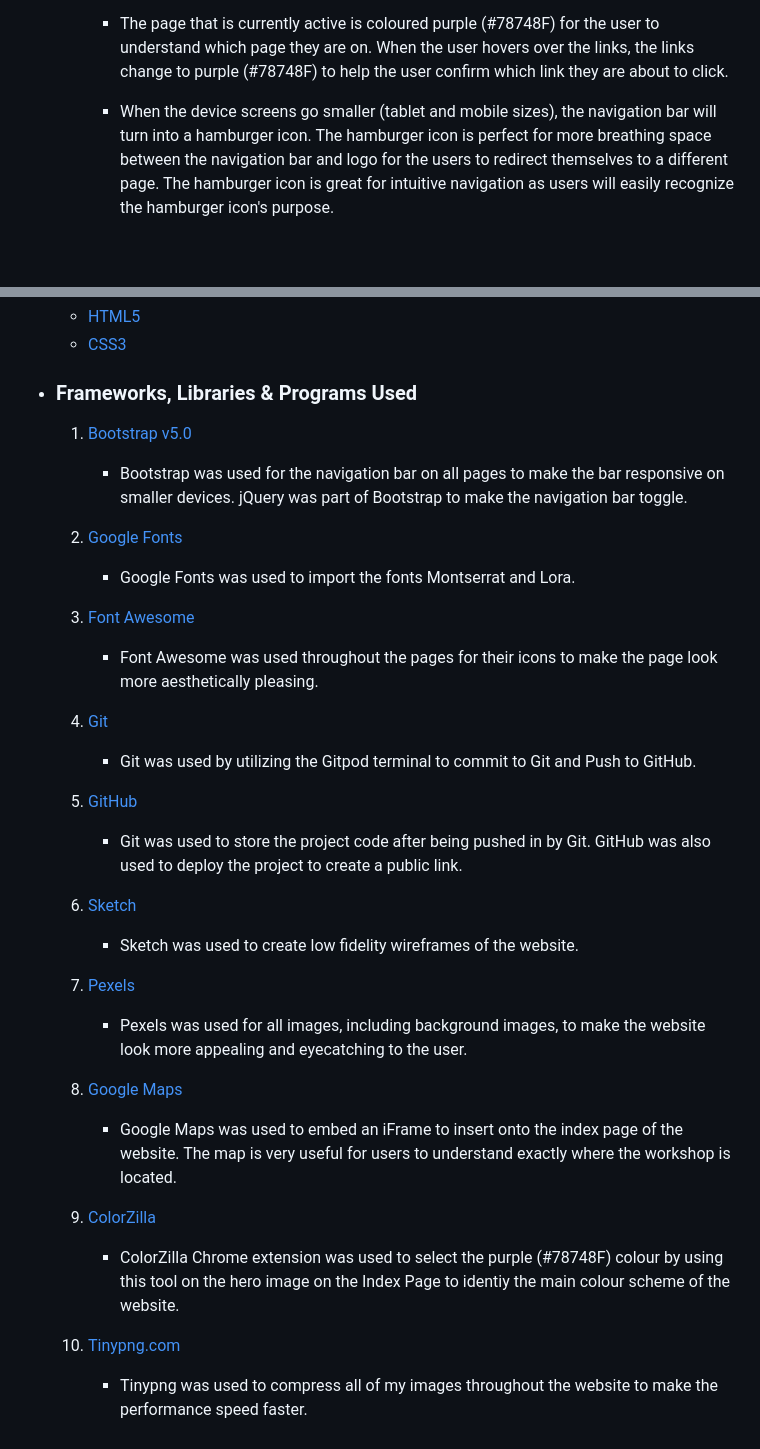
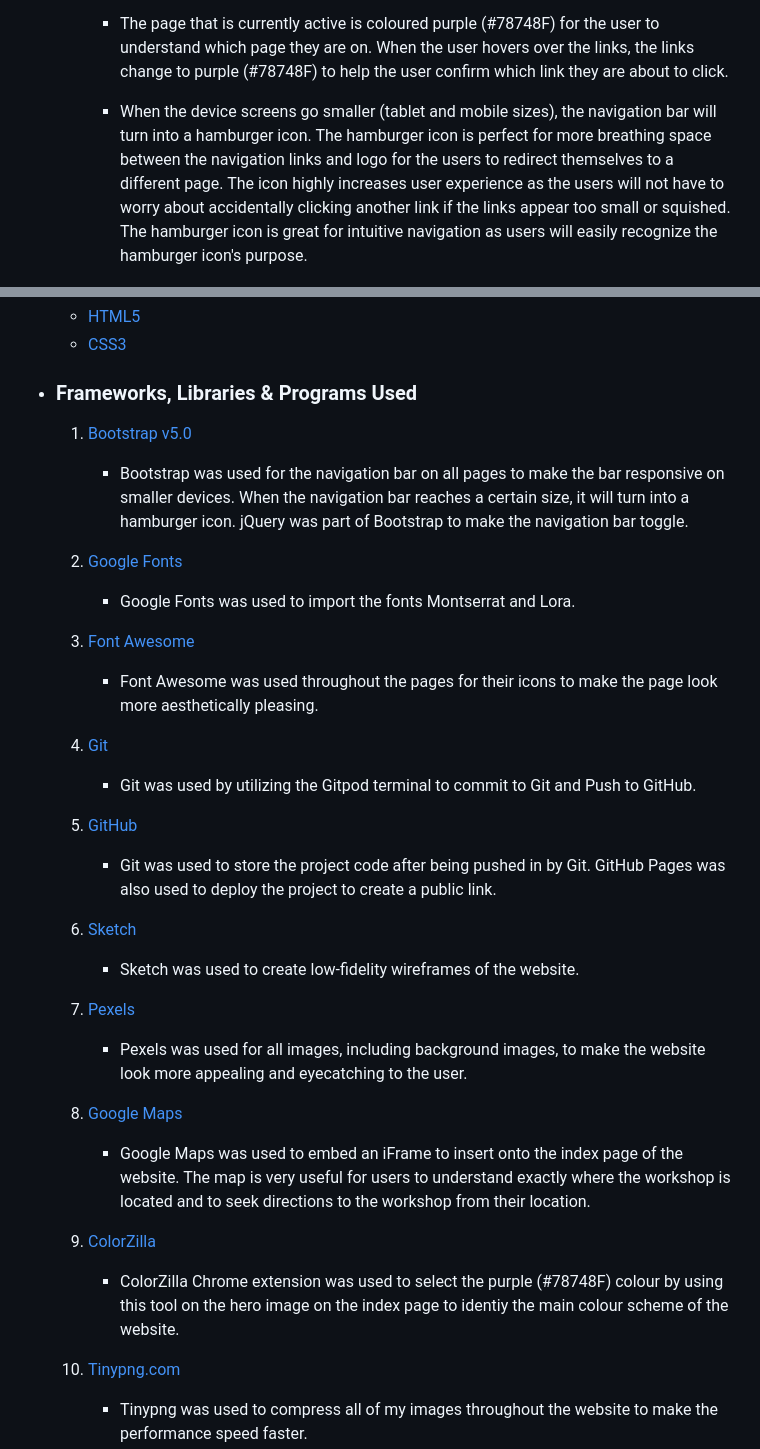
Before and after one commit to lee-joanne/cork-paints, a Markdown page: README.md, 2 parts joined by grey strips. Rendered like a GitHub page; blank space fills up the shorter version.

```diff
--- a/README.md
+++ b/README.md
@@ -74,7 +74,7 @@ Cork Paints is a low-cost painting workshop for all different skill levels in Co
 
     - The page that is currently active is coloured purple (#78748F) for the user to understand which page they are on. When the user hovers over the links, the links change to purple (#78748F) to help the user confirm which link they are about to click.
 
-    - When the device screens go smaller (tablet and mobile sizes), the navigation bar will turn into a hamburger icon. The hamburger icon is perfect for more breathing space between the navigation bar and logo for the users to redirect themselves to a different page. The hamburger icon is great for intuitive navigation as users will easily recognize the hamburger icon's purpose.
+    - When the device screens go smaller (tablet and mobile sizes), the navigation bar will turn into a hamburger icon. The hamburger icon is perfect for more breathing space between the navigation links and logo for the users to redirect themselves to a different page. The icon highly increases user experience as the users will not have to worry about accidentally clicking another link if the links appear too small or squished. The hamburger icon is great for intuitive navigation as users will easily recognize the hamburger icon's purpose.
 
     ![Screenshot of navbar in desktop view](assets/documentation/images/navbar-desktop.png)
     ![Screenshot of navbar in mobile view](assets/documentation/images/navbar-mobile.png)
@@ -158,7 +156,7 @@ Cork Paints is a low-cost painting workshop for all different skill levels in Co
 * ### Frameworks, Libraries & Programs Used
 
   1. [Bootstrap v5.0](https://getbootstrap.com/docs/5.0/getting-started/introduction/)
-      - Bootstrap was used for the navigation bar on all pages to make the bar responsive on smaller devices. jQuery was part of Bootstrap to make the navigation bar toggle.
+      - Bootstrap was used for the navigation bar on all pages to make the bar responsive on smaller devices. When the navigation bar reaches a certain size, it will turn into a hamburger icon. jQuery was part of Bootstrap to make the navigation bar toggle.
 
   2. [Google Fonts](https://fonts.google.com/)
       - Google Fonts was used to import the fonts Montserrat and Lora.
@@ -170,19 +168,19 @@ Cork Paints is a low-cost painting workshop for all different skill levels in Co
       - Git was used by utilizing the Gitpod terminal to commit to Git and Push to GitHub.
 
   5. [GitHub](https://github.com/)
-      - Git was used to store the project code after being pushed in by Git. GitHub was also used to deploy the project to create a public link.
+      - Git was used to store the project code after being pushed in by Git. GitHub Pages was also used to deploy the project to create a public link.
 
   6. [Sketch](https://www.sketch.com/)
-      - Sketch was used to create low fidelity wireframes of the website.
+      - Sketch was used to create low-fidelity wireframes of the website.
 
   7. [Pexels](https://www.pexels.com/)
       - Pexels was used for all images, including background images, to make the website look more appealing and eyecatching to the user.
 
   8. [Google Maps](https://maps.google.com)
-      - Google Maps was used to embed an iFrame to insert onto the index page of the website. The map is very useful for users to understand exactly where the workshop is located.
+      - Google Maps was used to embed an iFrame to insert onto the index page of the website. The map is very useful for users to understand exactly where the workshop is located and to seek directions to the workshop from their location.
 
   9. [ColorZilla](https://www.colorzilla.com/)
-      - ColorZilla Chrome extension was used to select the purple (#78748F) colour by using this tool on the hero image on the Index Page to identiy the main colour scheme of the website.
+      - ColorZilla Chrome extension was used to select the purple (#78748F) colour by using this tool on the hero image on the index page to identiy the main colour scheme of the website.
 
   10. [Tinypng.com](https://tinypng.com/)
       - Tinypng was used to compress all of my images throughout the website to make the performance speed faster.
```
Also changed, not shown: other parts of README.md (+33 -34 lines), assets/documentation/images/courses-lighthouse.png, assets/documentation/images/index-lighthouse.png, assets/documentation/images/register-lighthouse.png.
